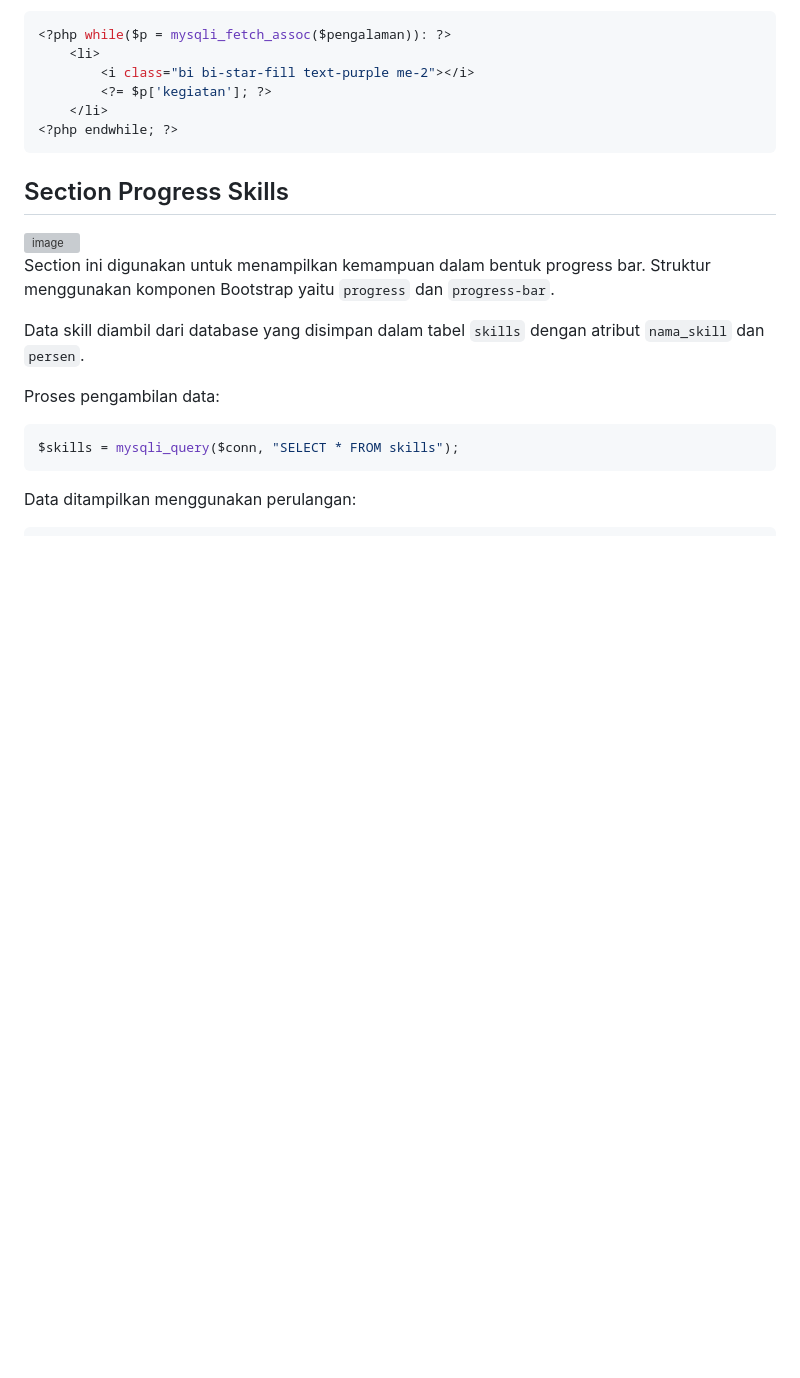
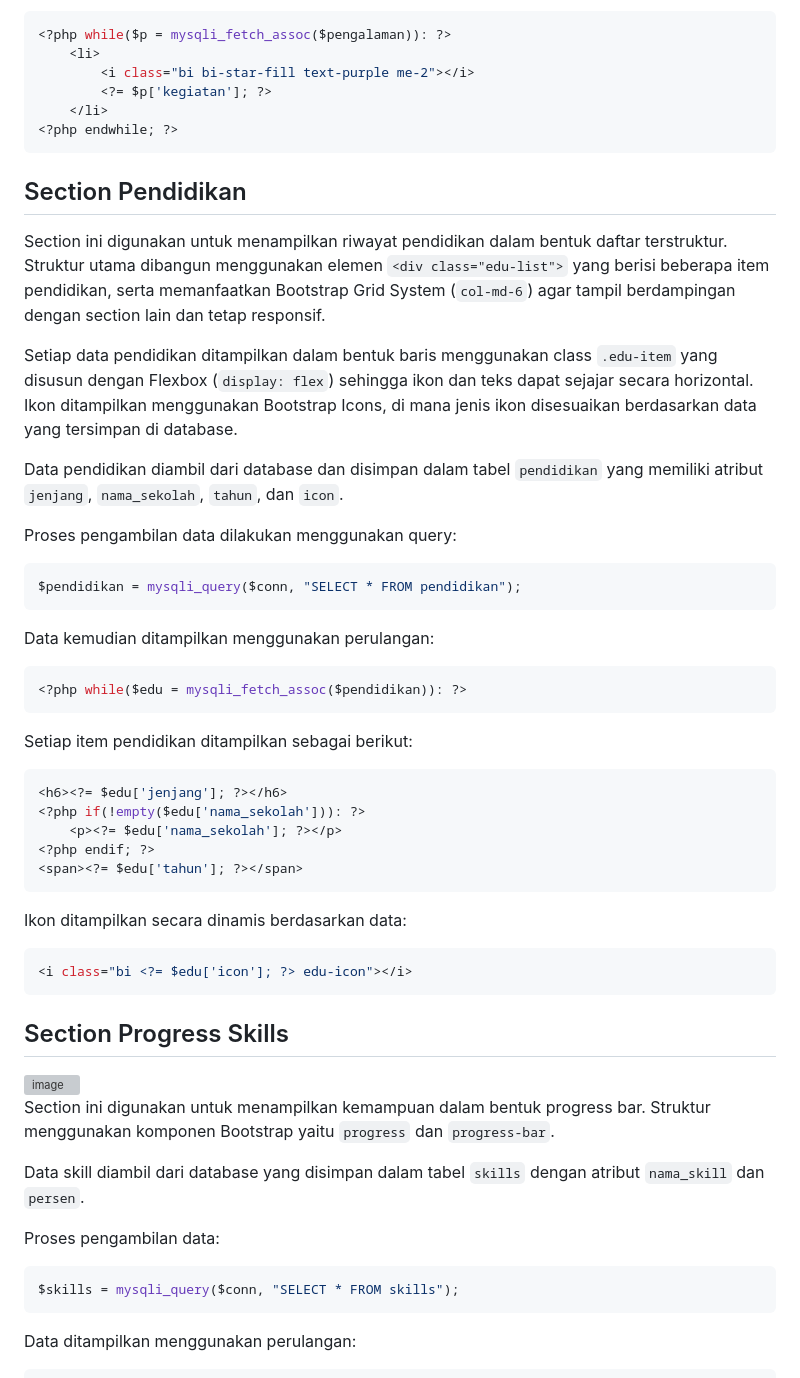
Before and after one commit to indahputri24/MINPRO_2_PBW_004_Indah-Putri-Lestari, a Markdown page: README.md, the part around one of its changes. Rendered like a GitHub page; blank space fills up the shorter version; grey boxes are pictures that could not be loaded.

````diff
--- a/README.md
+++ b/README.md
@@ -63,6 +64,39 @@ Data kemudian ditampilkan menggunakan perulangan:
         <?= $p['kegiatan']; ?>
     </li>
 <?php endwhile; ?>
+```
+
+## Section Pendidikan
+
+Section ini digunakan untuk menampilkan riwayat pendidikan dalam bentuk daftar terstruktur. Struktur utama dibangun menggunakan elemen `<div class="edu-list">` yang berisi beberapa item pendidikan, serta memanfaatkan Bootstrap Grid System (`col-md-6`) agar tampil berdampingan dengan section lain dan tetap responsif.
+
+Setiap data pendidikan ditampilkan dalam bentuk baris menggunakan class `.edu-item` yang disusun dengan Flexbox (`display: flex`) sehingga ikon dan teks dapat sejajar secara horizontal. Ikon ditampilkan menggunakan Bootstrap Icons, di mana jenis ikon disesuaikan berdasarkan data yang tersimpan di database.
+
+Data pendidikan diambil dari database dan disimpan dalam tabel `pendidikan` yang memiliki atribut `jenjang`, `nama_sekolah`, `tahun`, dan `icon`.
+
+Proses pengambilan data dilakukan menggunakan query:
+
+```php
+$pendidikan = mysqli_query($conn, "SELECT * FROM pendidikan");
+```
+
+Data kemudian ditampilkan menggunakan perulangan:
+```php
+<?php while($edu = mysqli_fetch_assoc($pendidikan)): ?>
+```
+
+Setiap item pendidikan ditampilkan sebagai berikut:
+```php
+<h6><?= $edu['jenjang']; ?></h6>
+<?php if(!empty($edu['nama_sekolah'])): ?>
+    <p><?= $edu['nama_sekolah']; ?></p>
+<?php endif; ?>
+<span><?= $edu['tahun']; ?></span>
+```
+
+Ikon ditampilkan secara dinamis berdasarkan data:
+```php
+<i class="bi <?= $edu['icon']; ?> edu-icon"></i>
 ```
 
 ## Section Progress Skills
````
Also changed, not shown: other parts of README.md (+2 -1 lines).
